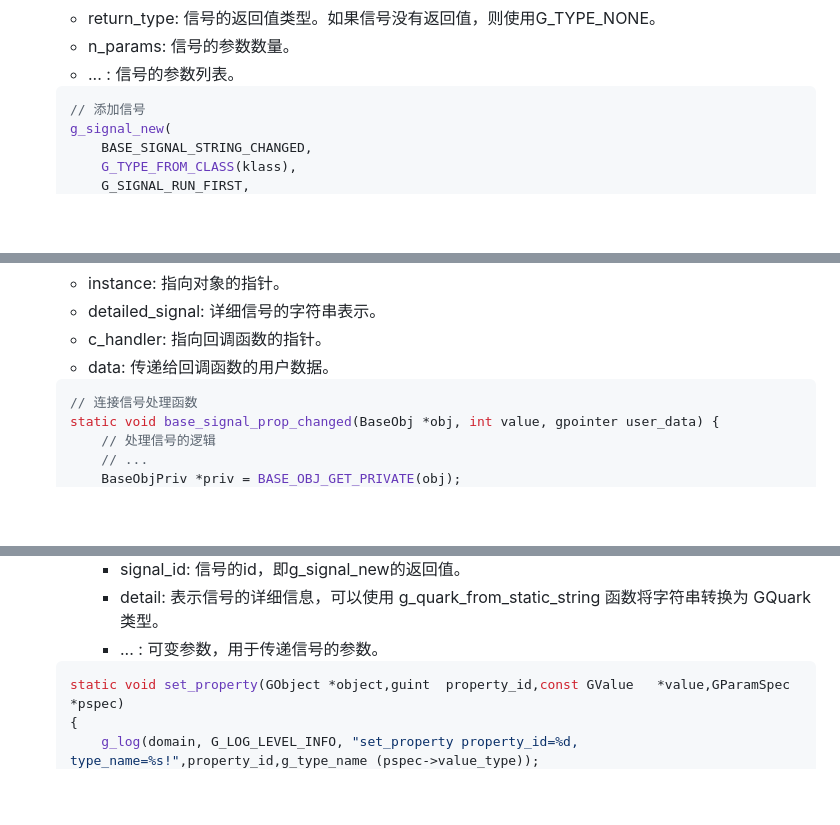
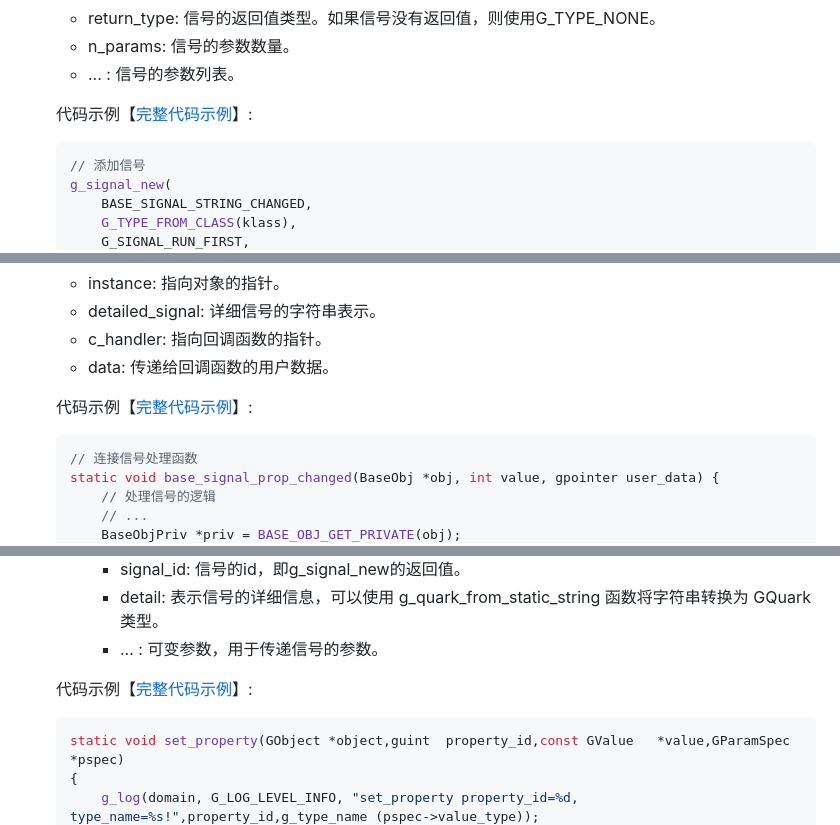
Before and after one commit to fly602/golang, a Markdown page: glib/glib-object篇.md, 3 parts joined by grey strips. Drawn GitHub-style; blank space fills up the shorter version.

````diff
--- a/glib/glib-object篇.md
+++ b/glib/glib-object篇.md
@@ -839,6 +845,7 @@ struct _GParamSpec
     -   n_params: 信号的参数数量。
     -   ... : 信号的参数列表。
 
+    代码示例【[完整代码示例](./glib-main/base_obj.c)】:
     ```c
     // 添加信号
     g_signal_new(
@@ -866,6 +873,7 @@ struct _GParamSpec
     -   c_handler: 指向回调函数的指针。
     -   data: 传递给回调函数的用户数据。
 
+    代码示例【[完整代码示例](./glib-main/base_obj.c)】:
     ```c
     // 连接信号处理函数
     static void base_signal_prop_changed(BaseObj *obj, int value, gpointer user_data) {
@@ -921,6 +929,8 @@ struct _GParamSpec
         -   signal_id: 信号的id，即g_signal_new的返回值。
         -   detail: 表示信号的详细信息，可以使用 g_quark_from_static_string 函数将字符串转换为 GQuark 类型。
         -   ... : 可变参数，用于传递信号的参数。
+
+    代码示例【[完整代码示例](./glib-main/base_obj.c)】:
     ```c
     static void set_property(GObject *object,guint  property_id,const GValue   *value,GParamSpec    *pspec)
     {
````
Also changed, not shown: other parts of glib/glib-object篇.md (+15 -7 lines).
